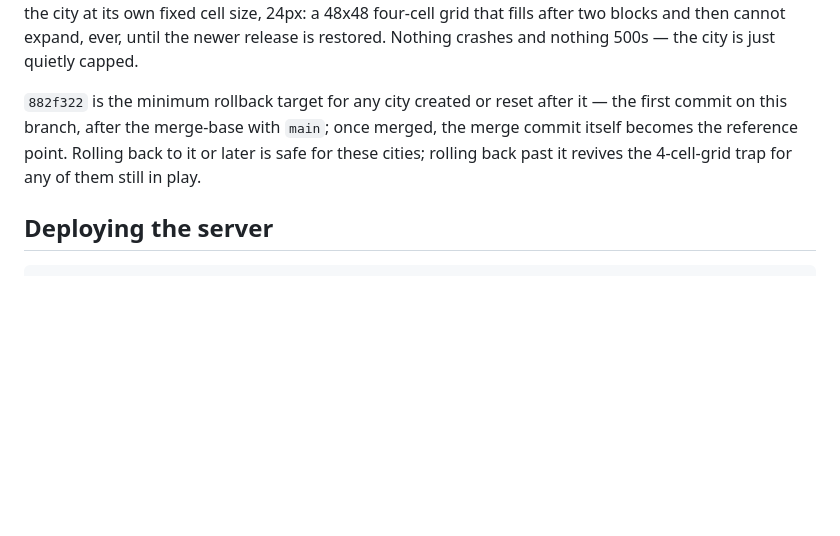
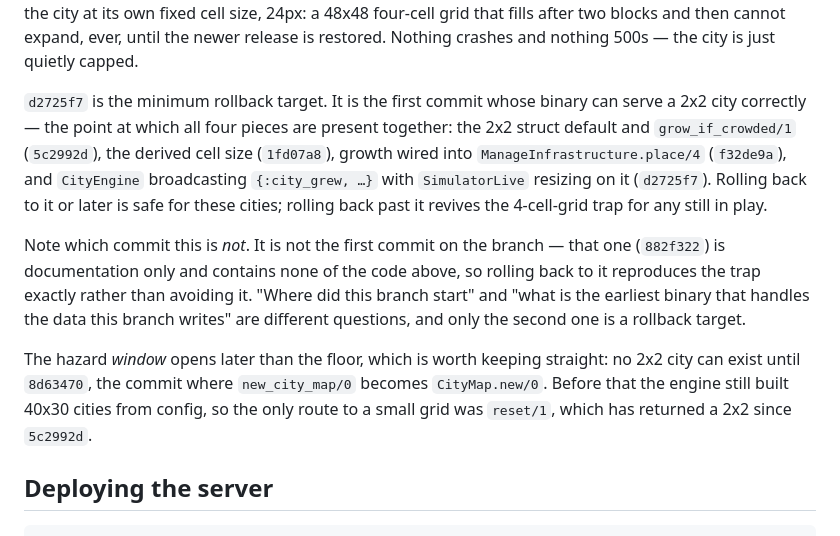
Before and after one commit to adsouza/armchair-metropolist, a Markdown page: docs/deploying.md, the part around the change. Drawn GitHub-style; blank space fills up the shorter version.

Commit message:
docs: name the real minimum rollback target for the growing grid
The fourth-trap section named 882f322, the first commit on the branch. That is a
documentation-only commit containing none of the growth code, so rolling back to
it reproduces the 4-cell-grid trap rather than avoiding it.

The floor is d2725f7 -- the first commit where all four pieces are present
together: the 2x2 default and grow_if_crowded/1, the derived cell size, growth
wired into place/4, and the engine broadcast with the view resizing on it.
Verified per-commit rather than reasoned about.

Also records that the hazard window opens later than the floor: no 2x2 city can
exist before 8d63470, where new_city_map/0 becomes CityMap.new/0.

"Where did this branch start" and "what is the earliest binary that handles the
data this branch writes" are different questions; only the second is a rollback
target.

Co-Authored-By: Claude Opus 5 <noreply@anthropic.com>

```diff
--- a/docs/deploying.md
+++ b/docs/deploying.md
@@ -160,11 +160,24 @@ renders the city at its own fixed cell size, 24px: a 48x48 four-cell grid that f
 after two blocks and then cannot expand, ever, until the newer release is restored.
 Nothing crashes and nothing 500s — the city is just quietly capped.
 
-`882f322` is the minimum rollback target for any city created or reset after it —
-the first commit on this branch, after the merge-base with `main`; once merged, the
-merge commit itself becomes the reference point. Rolling back to it or later is
-safe for these cities; rolling back past it revives the 4-cell-grid trap for any of
-them still in play.
+`d2725f7` is the minimum rollback target. It is the first commit whose binary can
+serve a 2x2 city correctly — the point at which all four pieces are present together:
+the 2x2 struct default and `grow_if_crowded/1` (`5c2992d`), the derived cell size
+(`1fd07a8`), growth wired into `ManageInfrastructure.place/4` (`f32de9a`), and
+`CityEngine` broadcasting `{:city_grew, …}` with `SimulatorLive` resizing on it
+(`d2725f7`). Rolling back to it or later is safe for these cities; rolling back past
+it revives the 4-cell-grid trap for any still in play.
+
+Note which commit this is *not*. It is not the first commit on the branch — that one
+(`882f322`) is documentation only and contains none of the code above, so rolling back
+to it reproduces the trap exactly rather than avoiding it. "Where did this branch
+start" and "what is the earliest binary that handles the data this branch writes" are
+different questions, and only the second one is a rollback target.
+
+The hazard *window* opens later than the floor, which is worth keeping straight: no
+2x2 city can exist until `8d63470`, the commit where `new_city_map/0` becomes
+`CityMap.new/0`. Before that the engine still built 40x30 cities from config, so the
+only route to a small grid was `reset/1`, which has returned a 2x2 since `5c2992d`.
 
 ## Deploying the server
 
```
